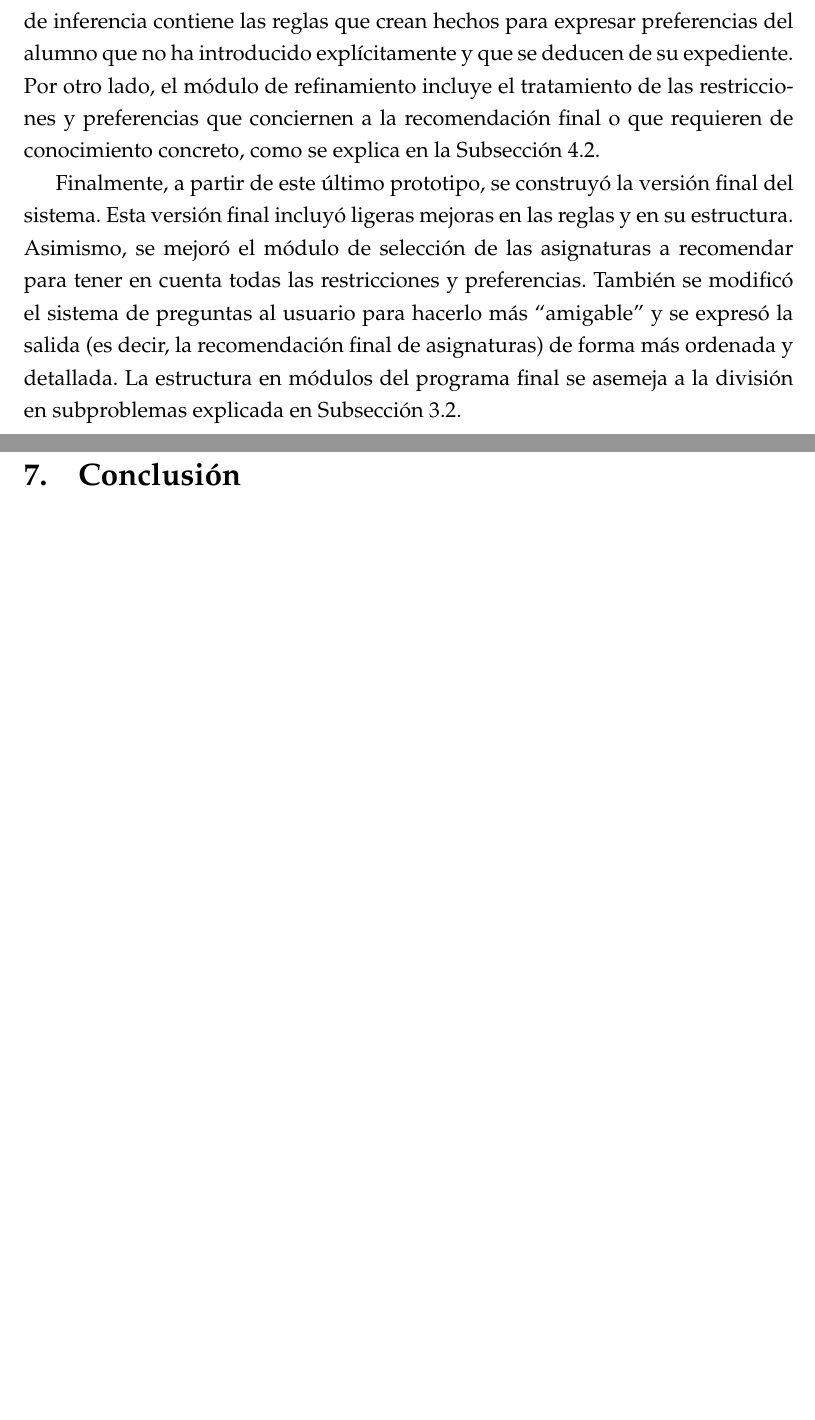
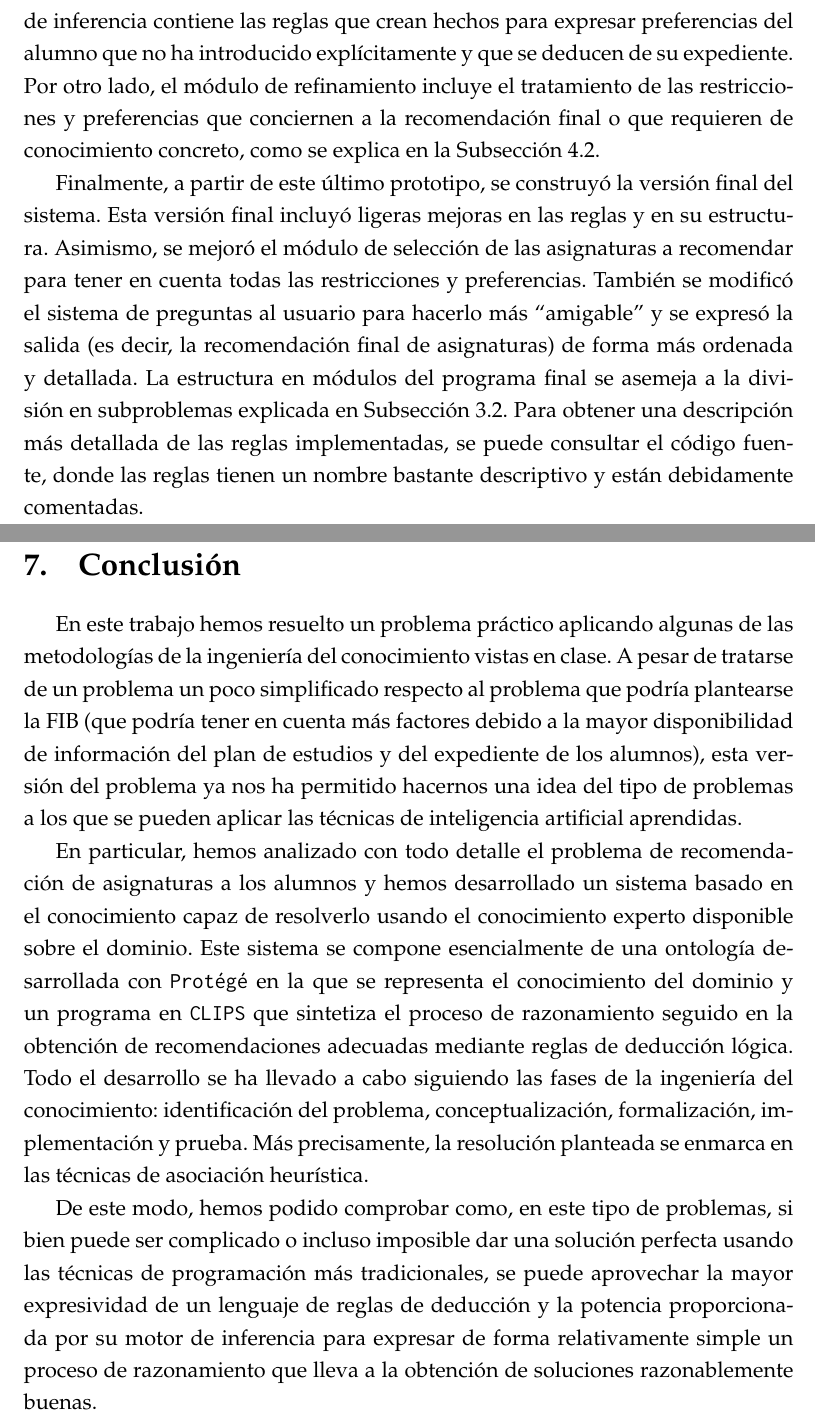
Before and after one commit to elorenteg/IA-SBCs, a LaTeX document (informe/informe.tex, which reads informe/conclusion.tex, informe/implementacion.tex): two parts of pages 26 and 28 of 28, joined at a grey line, cut so that both start at the same text, the shorter picture padded with empty space. Compiled offline with pdfLaTeX.

Commit message:
Conclusiones del documento.
"Blablabla" genérico. Añadid lo que os parezca.

```diff
--- a/informe/conclusion.tex
+++ b/informe/conclusion.tex
@@ -1,6 +1,34 @@
 
 \section{Conclusión} \label{sec:conclusion}
 
-%%% TODO %%%
+En este trabajo hemos resuelto un problema práctico aplicando algunas de las
+metodologías de la ingeniería del conocimiento vistas en clase. A pesar de
+tratarse de un problema un poco simplificado respecto al problema que podría
+plantearse la FIB (que podría tener en cuenta más factores debido a la mayor
+disponibilidad de información del plan de estudios y del expediente de los
+alumnos), esta versión del problema ya nos ha permitido hacernos una idea del
+tipo de problemas a los que se pueden aplicar las técnicas de inteligencia
+artificial aprendidas.
+
+En particular, hemos analizado con todo detalle el problema de recomendación
+de asignaturas a los alumnos y hemos desarrollado un sistema basado en el
+conocimiento capaz de resolverlo usando el conocimiento experto disponible
+sobre el dominio. Este sistema se compone esencialmente de una ontología
+desarrollada con \texttt{Protégé} en la que se representa el conocimiento del
+dominio y un programa en \texttt{CLIPS} que sintetiza el proceso de
+razonamiento seguido en la obtención de recomendaciones adecuadas mediante
+reglas de deducción lógica. Todo el desarrollo se ha llevado a cabo siguiendo
+las fases de la ingeniería del conocimiento: identificación del problema,
+conceptualización, formalización, implementación y prueba. Más precisamente,
+la resolución planteada se enmarca en las técnicas de asociación heurística.
+
+De este modo, hemos podido comprobar como, en este tipo de problemas, si bien
+puede ser complicado o incluso imposible dar una solución perfecta usando las
+técnicas de programación más tradicionales, se puede aprovechar la mayor
+expresividad de un lenguaje de reglas de deducción y la potencia proporcionada
+por su motor de inferencia para expresar de forma relativamente simple un
+proceso de razonamiento que lleva a la obtención de soluciones razonablemente
+buenas.
+
 
 \clearpage
--- a/informe/implementacion.tex
+++ b/informe/implementacion.tex
@@ -77,7 +77,9 @@ También se modificó el sistema de preguntas al usuario para hacerlo más
 ``amigable'' y se expresó la salida (es decir, la recomendación final de
 asignaturas) de forma más ordenada y detallada. La estructura en módulos del
 programa final se asemeja a la división en subproblemas explicada en
-\autoref{sec:subproblemas}.
+\autoref{sec:subproblemas}. Para obtener una descripción más detallada de las
+reglas implementadas, se puede consultar el código fuente, donde las reglas
+tienen un nombre bastante descriptivo y están debidamente comentadas.
 
 
 \clearpage
```
